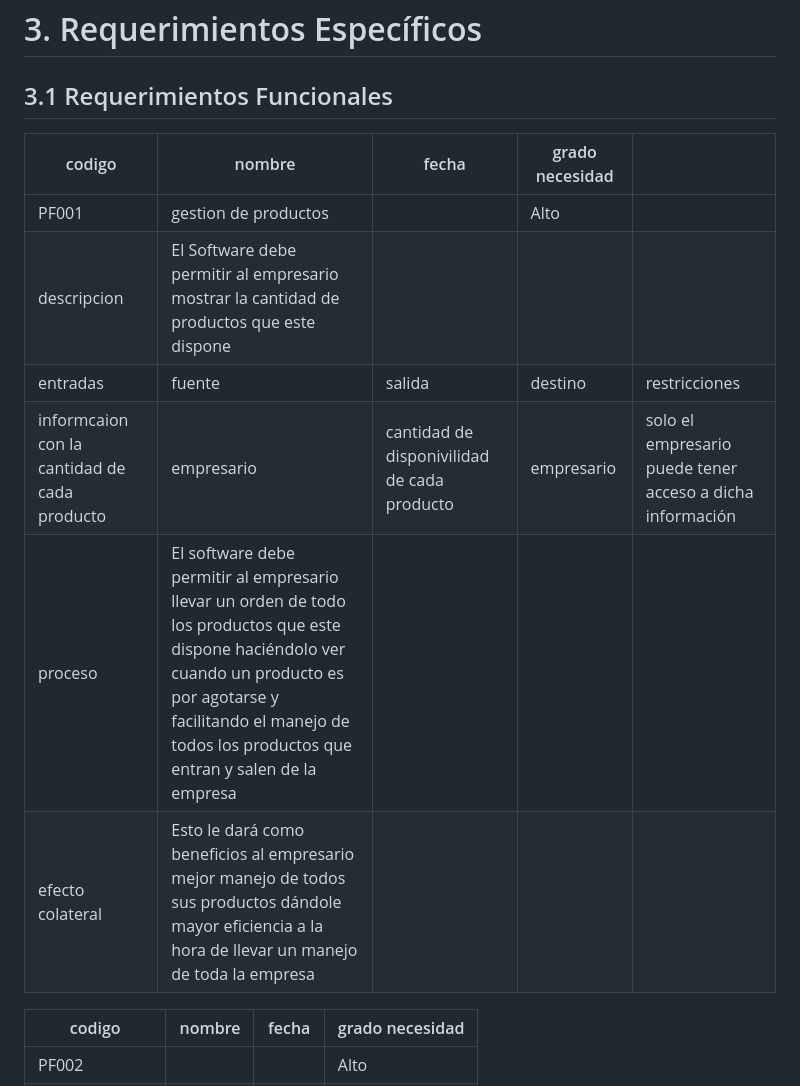
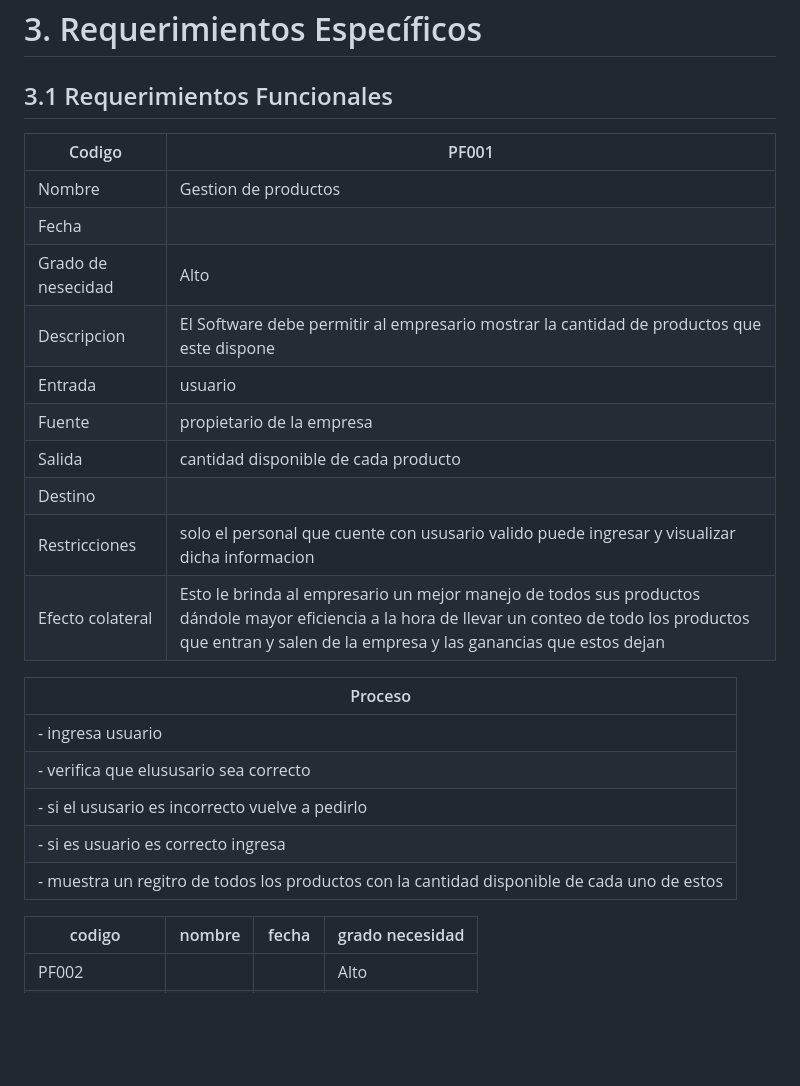
Before and after one commit to CarsOk/ADSO2698056PROJECT1, a Markdown page: SRS/SRS.md, the part around the change. Drawn GitHub-style; blank space fills up the shorter version.

Commit message:
cambio 1

```diff
--- a/SRS/SRS.md
+++ b/SRS/SRS.md
@@ -55,15 +55,26 @@ el cliente no ha espesificado ningun otro limite, y algunas de las caracteristic
 
 ## 3.1	Requerimientos Funcionales
 
+|Codigo                  | PF001                                   |
+|------------------------|-----------------------------------------|
+| Nombre                 | Gestion de productos                    |
+| Fecha                  |                                         |
+| Grado de nesecidad     | Alto                                    |
+| Descripcion            | El Software debe permitir al empresario mostrar la cantidad de productos que este dispone |
+| Entrada                | usuario                                 |
+| Fuente                 | propietario de la empresa               |
+| Salida                 | cantidad disponible de cada producto    |
+| Destino                |                                         |
+| Restricciones          | solo el personal que cuente con ususario valido puede ingresar y visualizar  dicha informacion |
+| Efecto colateral       | Esto le brinda al empresario un mejor manejo de todos sus productos dándole mayor eficiencia a la hora de llevar un conteo de todo los productos que entran y salen de la empresa y las ganancias que estos dejan |
 
-|codigo |    nombre   | fecha | grado necesidad      | |
-|-------|-------------|-------|----------------------|--|
-| PF001 |gestion de productos |       |      Alto           |
-|descripcion|El Software debe permitir al empresario mostrar la cantidad de productos que este dispone                         |
-|entradas| fuente | salida | destino | restricciones |
-| informcaion con la cantidad de cada producto      | empresario        |   cantidad de disponivilidad de cada producto     |       empresario  |    solo el empresario puede tener acceso a dicha información          |
-|proceso |  El software debe permitir al empresario llevar un orden de todo los productos que este dispone haciéndolo ver cuando un producto es por agotarse y facilitando el manejo de todos los productos que entran y salen de la empresa                                    |
-|efecto colateral|  Esto le dará como beneficios al empresario mejor manejo de todos sus productos dándole mayor eficiencia a la hora de llevar un manejo de toda la empresa                                 |
+| Proceso                                                                                    |
+|--------------------------------------------------------------------------------------------|
+|- ingresa usuario                                                                           |
+|- verifica que elususario sea correcto                                                      |
+|- si el ususario es incorrecto vuelve a pedirlo                                             |
+|- si es usuario es correcto ingresa                                                         |
+|- muestra un regitro de todos los productos con la cantidad disponible de cada uno de estos |
 
 
 |codigo|    nombre   | fecha | grado necesidad      |
```
